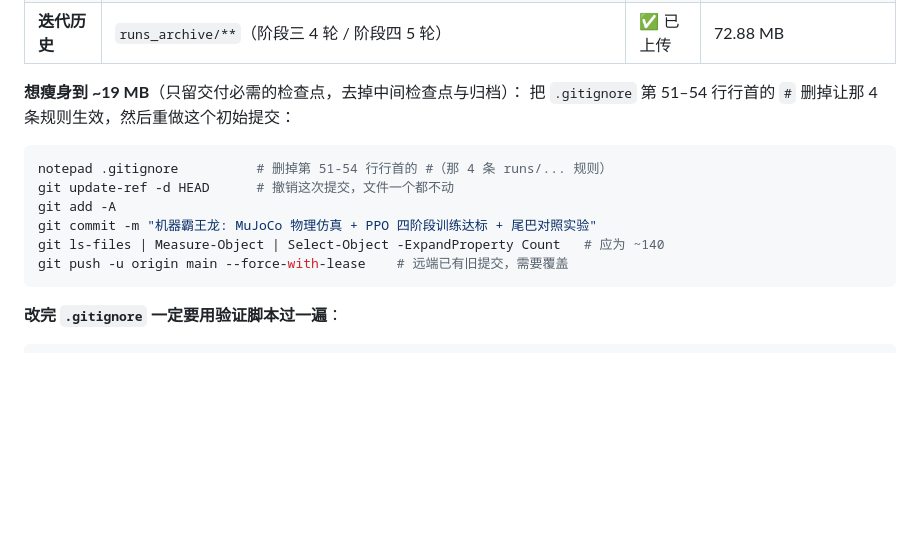
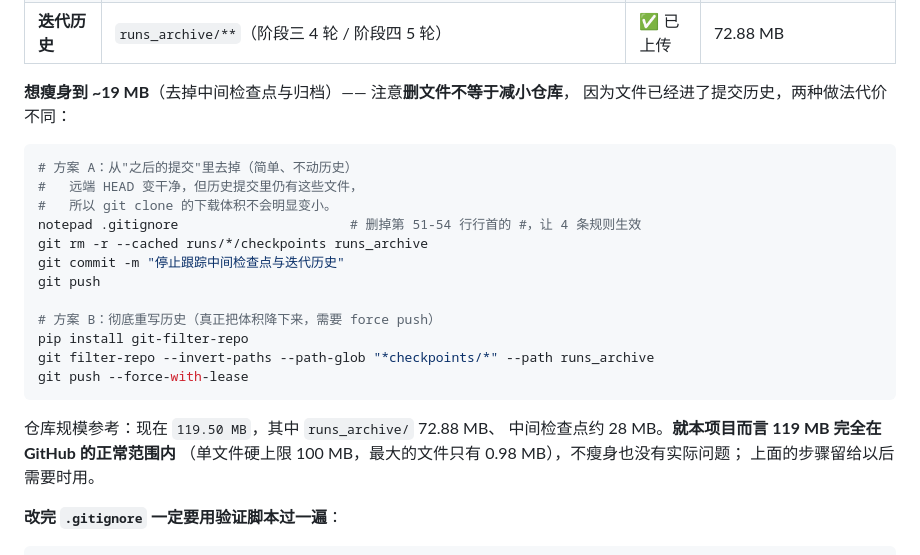
Before and after one commit to xingchenxizhu/Robo-T-Rex, a Markdown page: README.md, the part around the change. GitHub-like rendering; blank space fills up the shorter version.

Commit message:
修正 README 的瘦身步骤：多提交下 update-ref 无效，改用 rm --cached 或 filter-repo

````diff
--- a/README.md
+++ b/README.md
@@ -310,17 +310,28 @@ passive 组行程比 active 还大，正是因为尾巴没有被弹簧夹住、
 | **中间检查点** | `runs/*/checkpoints/`（116 个） | ✅ 已上传 | 28 MB |
 | **迭代历史** | `runs_archive/**`（阶段三 4 轮 / 阶段四 5 轮） | ✅ 已上传 | 72.88 MB |
 
-**想瘦身到 ~19 MB**（只留交付必需的检查点，去掉中间检查点与归档）：
-把 `.gitignore` 第 51–54 行行首的 `#` 删掉让那 4 条规则生效，然后重做这个初始提交：
+**想瘦身到 ~19 MB**（去掉中间检查点与归档）—— 注意**删文件不等于减小仓库**，
+因为文件已经进了提交历史，两种做法代价不同：
 
 ```powershell
-notepad .gitignore          # 删掉第 51-54 行行首的 #（那 4 条 runs/... 规则）
-git update-ref -d HEAD      # 撤销这次提交，文件一个都不动
-git add -A
-git commit -m "机器霸王龙: MuJoCo 物理仿真 + PPO 四阶段训练达标 + 尾巴对照实验"
-git ls-files | Measure-Object | Select-Object -ExpandProperty Count   # 应为 ~140
-git push -u origin main --force-with-lease    # 远端已有旧提交，需要覆盖
+# 方案 A：从"之后的提交"里去掉（简单、不动历史）
+#   远端 HEAD 变干净，但历史提交里仍有这些文件，
+#   所以 git clone 的下载体积不会明显变小。
+notepad .gitignore                      # 删掉第 51-54 行行首的 #，让 4 条规则生效
+git rm -r --cached runs/*/checkpoints runs_archive
+git commit -m "停止跟踪中间检查点与迭代历史"
+git push
+
+# 方案 B：彻底重写历史（真正把体积降下来，需要 force push）
+pip install git-filter-repo
+git filter-repo --invert-paths --path-glob "*checkpoints/*" --path runs_archive
+git push --force-with-lease
 ```
+
+仓库规模参考：现在 `119.50 MB`，其中 `runs_archive/` 72.88 MB、
+中间检查点约 28 MB。**就本项目而言 119 MB 完全在 GitHub 的正常范围内**
+（单文件硬上限 100 MB，最大的文件只有 0.98 MB），不瘦身也没有实际问题；
+上面的步骤留给以后需要时用。
 
 **改完 `.gitignore` 一定要用验证脚本过一遍**：
 
````
